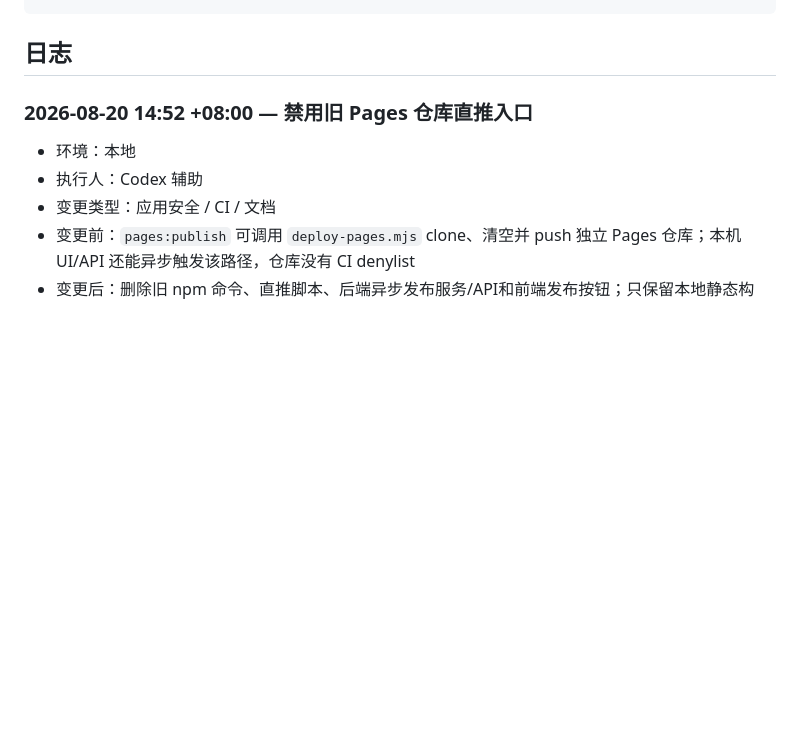
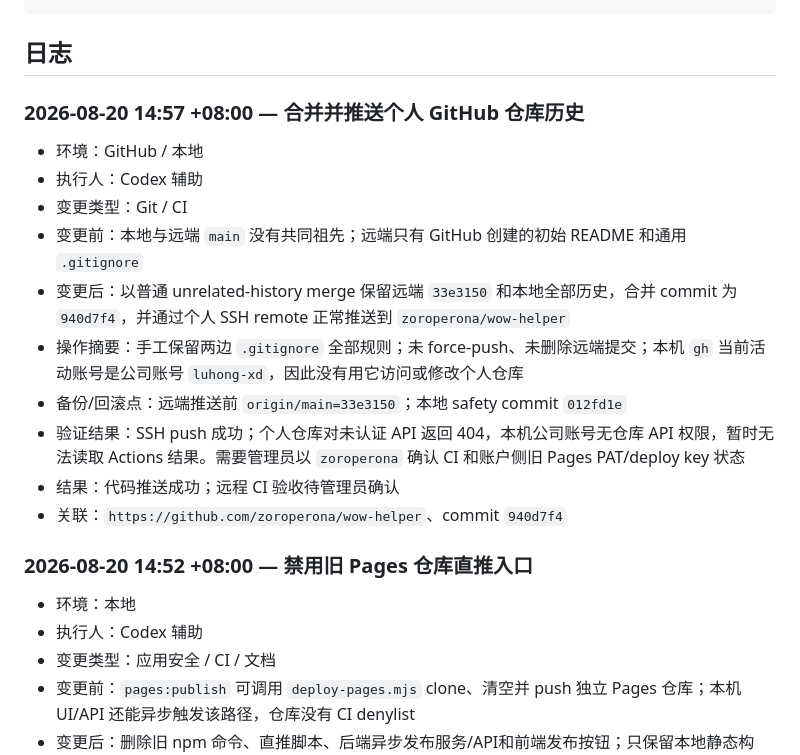
Before and after one commit to zoroperona/wow-helper, a Markdown page: docs/operations-log.md, the part around the change. Rendered like a GitHub page; blank space fills up the shorter version.

Commit message:
docs: record personal repository push

````diff
--- a/docs/operations-log.md
+++ b/docs/operations-log.md
@@ -27,6 +27,19 @@
 ```
 
 ## 日志
+
+### 2026-08-20 14:57 +08:00 — 合并并推送个人 GitHub 仓库历史
+
+- 环境：GitHub / 本地
+- 执行人：Codex 辅助
+- 变更类型：Git / CI
+- 变更前：本地与远端 `main` 没有共同祖先；远端只有 GitHub 创建的初始 README 和通用 `.gitignore`
+- 变更后：以普通 unrelated-history merge 保留远端 `33e3150` 和本地全部历史，合并 commit 为 `940d7f4`，并通过个人 SSH remote 正常推送到 `zoroperona/wow-helper`
+- 操作摘要：手工保留两边 `.gitignore` 全部规则；未 force-push、未删除远端提交；本机 `gh` 当前活动账号是公司账号 `luhong-xd`，因此没有用它访问或修改个人仓库
+- 备份/回滚点：远端推送前 `origin/main=33e3150`；本地 safety commit `012fd1e`
+- 验证结果：SSH push 成功；个人仓库对未认证 API 返回 404，本机公司账号无仓库 API 权限，暂时无法读取 Actions 结果。需要管理员以 `zoroperona` 确认 CI 和账户侧旧 Pages PAT/deploy key 状态
+- 结果：代码推送成功；远程 CI 验收待管理员确认
+- 关联：`https://github.com/zoroperona/wow-helper`、commit `940d7f4`
 
 ### 2026-08-20 14:52 +08:00 — 禁用旧 Pages 仓库直推入口
 
````
